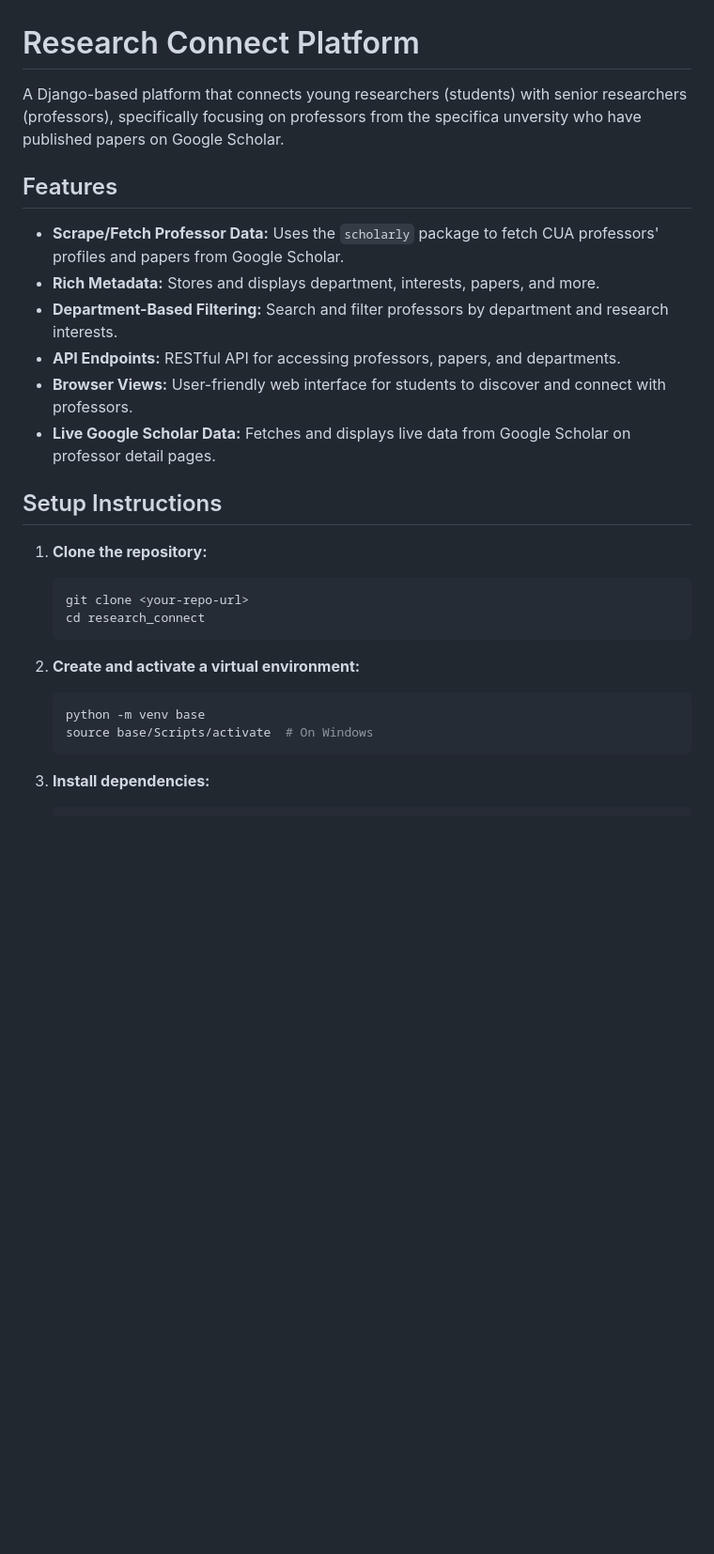
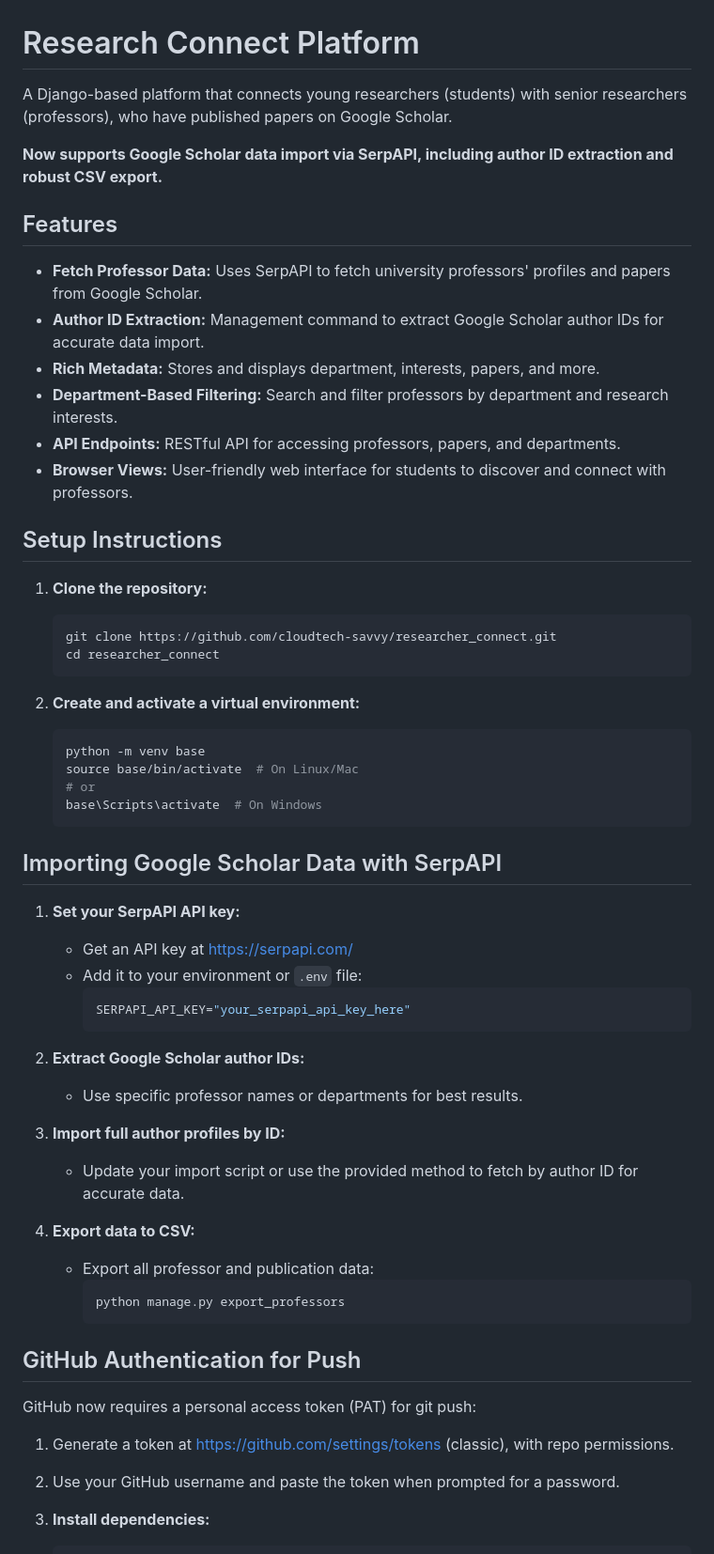
Before and after one commit to cloudtech-savvy/researcher_connect, a Markdown page: README.md, the part around the change printed below. Shown: that part at 94% size. Rendered like a GitHub page; blank space fills up the shorter version.

Commit message:
readme.dm file updated

````diff
--- a/README.md
+++ b/README.md
@@ -1,29 +1,60 @@
 # Research Connect Platform
 
-A Django-based platform that connects young researchers (students) with senior researchers (professors), specifically focusing on professors from the specifica unversity who have published papers on Google Scholar.
+A Django-based platform that connects young researchers (students) with senior researchers (professors), who have published papers on Google Scholar.
+
+**Now supports Google Scholar data import via SerpAPI, including author ID extraction and robust CSV export.**
 
 ## Features
 
-- **Scrape/Fetch Professor Data:** Uses the `scholarly` package to fetch CUA professors' profiles and papers from Google Scholar.
+- **Fetch Professor Data:** Uses SerpAPI to fetch university professors' profiles and papers from Google Scholar.
+- **Author ID Extraction:** Management command to extract Google Scholar author IDs for accurate data import.
 - **Rich Metadata:** Stores and displays department, interests, papers, and more.
 - **Department-Based Filtering:** Search and filter professors by department and research interests.
 - **API Endpoints:** RESTful API for accessing professors, papers, and departments.
 - **Browser Views:** User-friendly web interface for students to discover and connect with professors.
-- **Live Google Scholar Data:** Fetches and displays live data from Google Scholar on professor detail pages.
 
 ## Setup Instructions
 
 1. **Clone the repository:**
    ```bash
-   git clone <your-repo-url>
-   cd research_connect
+   git clone https://github.com/cloudtech-savvy/researcher_connect.git
+   cd researcher_connect
    ```
 
 2. **Create and activate a virtual environment:**
    ```bash
    python -m venv base
-   source base/Scripts/activate  # On Windows
+   source base/bin/activate  # On Linux/Mac
+   # or
+   base\Scripts\activate  # On Windows
    ```
+## Importing Google Scholar Data with SerpAPI
+
+1. **Set your SerpAPI API key:**
+   - Get an API key at https://serpapi.com/
+   - Add it to your environment or `.env` file:
+     ```properties
+     SERPAPI_API_KEY="your_serpapi_api_key_here"
+     ```
+
+2. **Extract Google Scholar author IDs:**
+
+   - Use specific professor names or departments for best results.
+
+3. **Import full author profiles by ID:**
+   - Update your import script or use the provided method to fetch by author ID for accurate data.
+
+4. **Export data to CSV:**
+   - Export all professor and publication data:
+     ```bash
+     python manage.py export_professors
+     ```
+
+## GitHub Authentication for Push
+
+GitHub now requires a personal access token (PAT) for git push:
+1. Generate a token at https://github.com/settings/tokens (classic), with repo permissions.
+2. Use your GitHub username and paste the token when prompted for a password.
 
 3. **Install dependencies:**
    ```bash
````
Also changed, not shown: other parts of README.md (+0 -21 lines).
